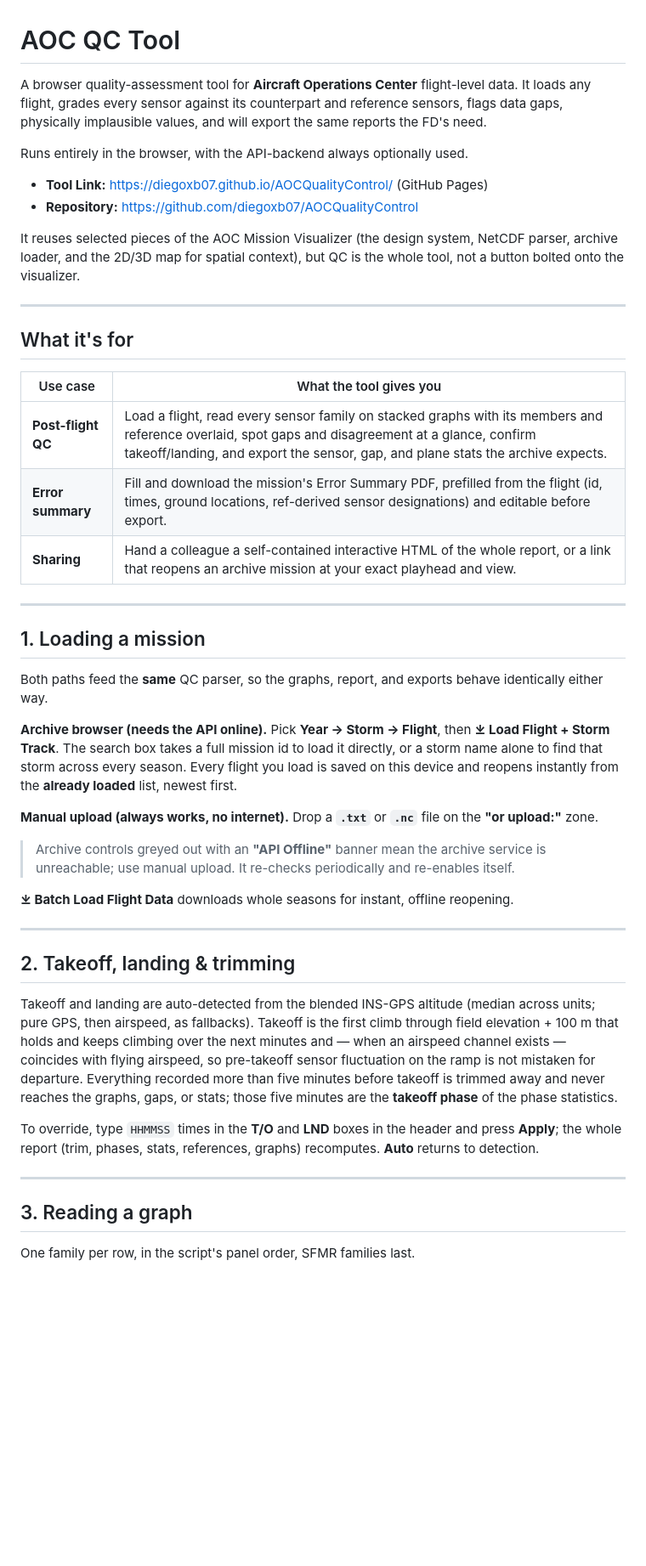
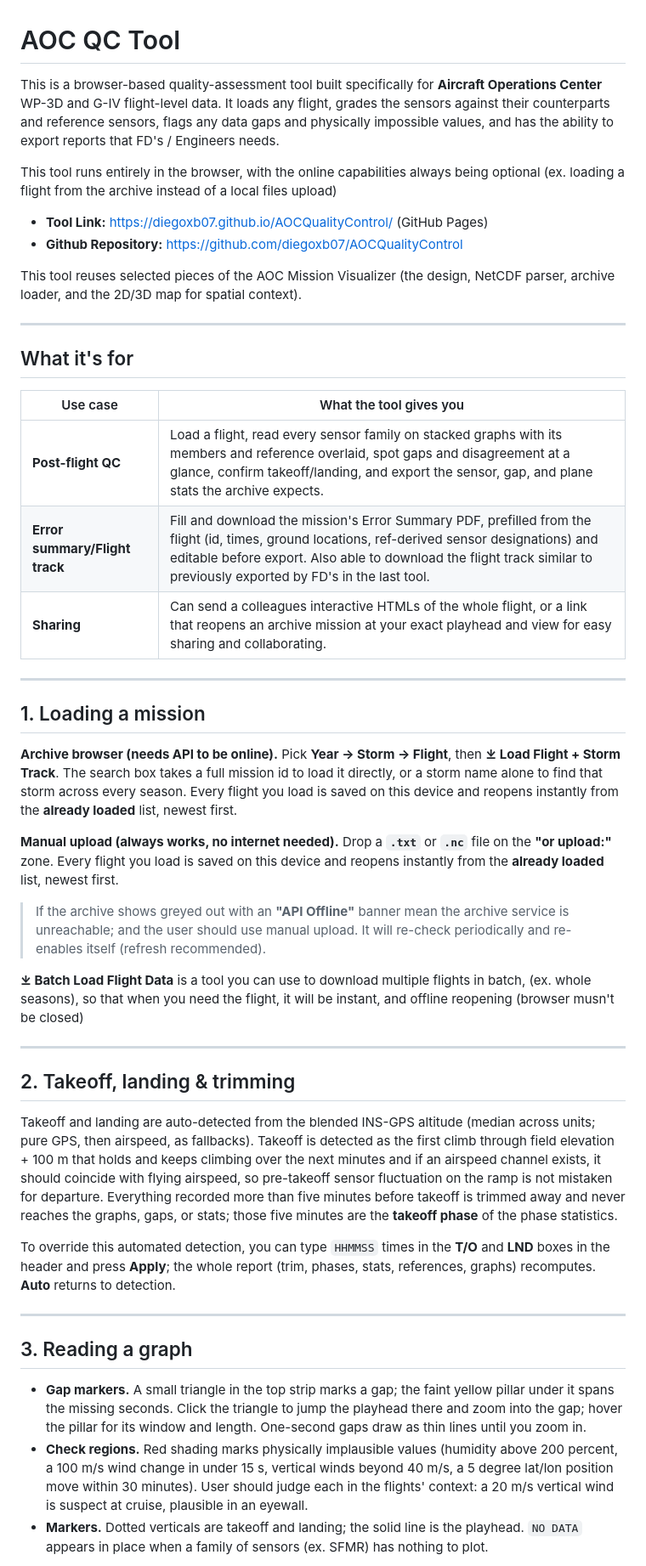
Before and after one commit to diegoxb07/AOCQualityControl, a Markdown page: README.md, the part around one of its changes. Shown at 85% size. Rendered like a GitHub page; blank space fills up the shorter version.

```diff
--- a/README.md
+++ b/README.md
@@ -1,13 +1,13 @@
 # AOC QC Tool
 
-A browser quality-assessment tool for **Aircraft Operations Center** flight-level data. It loads any flight, grades every sensor against its counterpart and reference sensors, flags data gaps, physically implausible values, and will export the same reports the FD's need.
+This is a browser-based quality-assessment tool built specifically for **Aircraft Operations Center** WP-3D and G-IV flight-level data. It loads any flight, grades the sensors against their counterparts and reference sensors, flags any data gaps and physically impossible values, and has the ability to export reports that FD's / Engineers needs.
 
-Runs entirely in the browser, with the API-backend always optionally used.
+This tool runs entirely in the browser, with the online capabilities always being optional (ex. loading a flight from the archive instead of a local files upload)
 
 - **Tool Link:** https://diegoxb07.github.io/AOCQualityControl/ (GitHub Pages)
-- **Repository:** https://github.com/diegoxb07/AOCQualityControl
+- **Github Repository:** https://github.com/diegoxb07/AOCQualityControl
 
-It reuses selected pieces of the AOC Mission Visualizer (the design system, NetCDF parser, archive loader, and the 2D/3D map for spatial context), but QC is the whole tool, not a button bolted onto the visualizer.
+This tool reuses selected pieces of the AOC Mission Visualizer (the design, NetCDF parser, archive loader, and the 2D/3D map for spatial context).
 
 ---
 
@@ -16,34 +16,34 @@ It reuses selected pieces of the AOC Mission Visualizer (the design system, NetC
 | Use case | What the tool gives you |
 | --- | --- |
 | **Post-flight QC** | Load a flight, read every sensor family on stacked graphs with its members and reference overlaid, spot gaps and disagreement at a glance, confirm takeoff/landing, and export the sensor, gap, and plane stats the archive expects. |
-| **Error summary** | Fill and download the mission's Error Summary PDF, prefilled from the flight (id, times, ground locations, ref-derived sensor designations) and editable before export. |
-| **Sharing** | Hand a colleague a self-contained interactive HTML of the whole report, or a link that reopens an archive mission at your exact playhead and view. |
+| **Error summary/Flight track** | Fill and download the mission's Error Summary PDF, prefilled from the flight (id, times, ground locations, ref-derived sensor designations) and editable before export. Also able to download the flight track similar to previously exported by FD's in the last tool. |
+| **Sharing** | Can send a colleagues interactive HTMLs of the whole flight, or a link that reopens an archive mission at your exact playhead and view for easy sharing and collaborating. |
 
 ---
 
 ## 1. Loading a mission
 
-Both paths feed the **same** QC parser, so the graphs, report, and exports behave identically either way.
+**Archive browser (needs API to be online).** Pick **Year → Storm → Flight**, then **⤓ Load Flight + Storm Track**. The search box takes a full mission id to load it directly, or a storm name alone to find that storm across every season. Every flight you load is saved on this device and reopens instantly from the **already loaded** list, newest first.
 
-**Archive browser (needs the API online).** Pick **Year → Storm → Flight**, then **⤓ Load Flight + Storm Track**. The search box takes a full mission id to load it directly, or a storm name alone to find that storm across every season. Every flight you load is saved on this device and reopens instantly from the **already loaded** list, newest first.
+**Manual upload (always works, no internet needed).** Drop a **`.txt`** or **`.nc`** file on the **"or upload:"** zone. Every flight you load is saved on this device and reopens instantly from the **already loaded** list, newest first.
 
-**Manual upload (always works, no internet).** Drop a **`.txt`** or **`.nc`** file on the **"or upload:"** zone.
+> If the archive shows greyed out with an **"API Offline"** banner mean the archive service is unreachable; and the user should use manual upload. It will re-check periodically and re-enables itself (refresh recommended).
 
-> Archive controls greyed out with an **"API Offline"** banner mean the archive service is unreachable; use manual upload. It re-checks periodically and re-enables itself.
-
-**⤓ Batch Load Flight Data** downloads whole seasons for instant, offline reopening.
+**⤓ Batch Load Flight Data** is a tool you can use to download multiple flights in batch, (ex. whole seasons), so that when you need the flight, it will be instant, and offline reopening (browser musn't be closed)
 
 ---
 
 ## 2. Takeoff, landing & trimming
 
-Takeoff and landing are auto-detected from the blended INS-GPS altitude (median across units; pure GPS, then airspeed, as fallbacks). Takeoff is the first climb through field elevation + 100 m that holds and keeps climbing over the next minutes and — when an airspeed channel exists — coincides with flying airspeed, so pre-takeoff sensor fluctuation on the ramp is not mistaken for departure. Everything recorded more than five minutes before takeoff is trimmed away and never reaches the graphs, gaps, or stats; those five minutes are the **takeoff phase** of the phase statistics.
+Takeoff and landing are auto-detected from the blended INS-GPS altitude (median across units; pure GPS, then airspeed, as fallbacks). Takeoff is detected as the first climb through field elevation + 100 m that holds and keeps climbing over the next minutes and if an airspeed channel exists, it should coincide with flying airspeed, so pre-takeoff sensor fluctuation on the ramp is not mistaken for departure. Everything recorded more than five minutes before takeoff is trimmed away and never reaches the graphs, gaps, or stats; those five minutes are the **takeoff phase** of the phase statistics.
 
-To override, type `HHMMSS` times in the **T/O** and **LND** boxes in the header and press **Apply**; the whole report (trim, phases, stats, references, graphs) recomputes. **Auto** returns to detection.
+To override this automated detection, you can type `HHMMSS` times in the **T/O** and **LND** boxes in the header and press **Apply**; the whole report (trim, phases, stats, references, graphs) recomputes. **Auto** returns to detection.
 
 ---
 
 ## 3. Reading a graph
 
-One family per row, in the script's panel order, SFMR families last.
+- **Gap markers.** A small triangle in the top strip marks a gap; the faint yellow pillar under it spans the missing seconds. Click the triangle to jump the playhead there and zoom into the gap; hover the pillar for its window and length. One-second gaps draw as thin lines until you zoom in.
+- **Check regions.** Red shading marks physically implausible values (humidity above 200 percent, a 100 m/s wind change in under 15 s, vertical winds beyond 40 m/s, a 5 degree lat/lon position move within 30 minutes). User should judge each in the flights' context: a 20 m/s vertical wind is suspect at cruise, plausible in an eyewall.
+- **Markers.** Dotted verticals are takeoff and landing; the solid line is the playhead. `NO DATA` appears in place when a family of sensors (ex. SFMR) has nothing to plot.
 
```
Also changed, not shown: other parts of README.md (+9 -14 lines).
